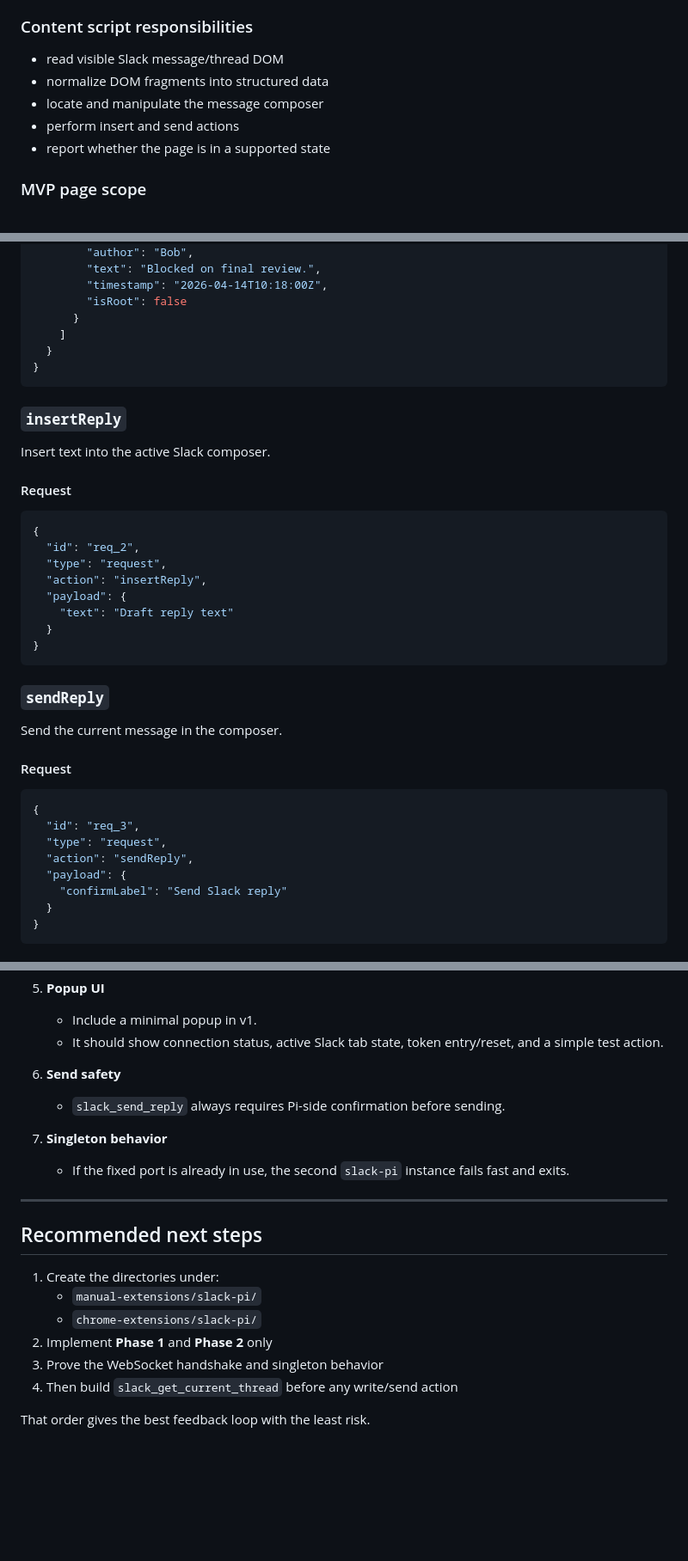
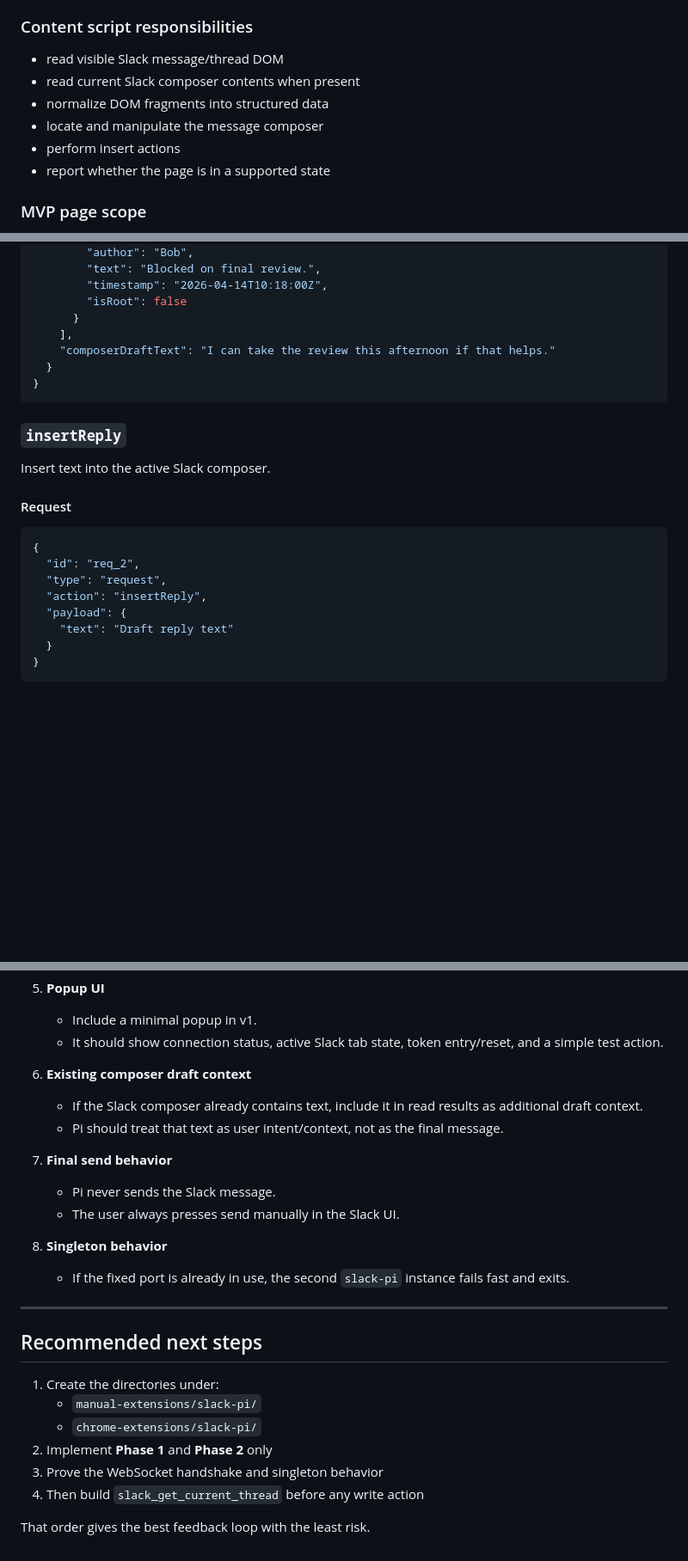
Before and after one commit to dctrwatson/pi-squared, a Markdown page: docs/slack-pi-architecture.md, 3 parts joined by grey strips. Shown at 86% size. Drawn GitHub-style; blank space fills up the shorter version.

````diff
--- a/docs/slack-pi-architecture.md
+++ b/docs/slack-pi-architecture.md
@@ -241,9 +235,10 @@ Expected extension pieces:
 
 ### Content script responsibilities
 - read visible Slack message/thread DOM
+- read current Slack composer contents when present
 - normalize DOM fragments into structured data
 - locate and manipulate the message composer
-- perform insert and send actions
+- perform insert actions
 - report whether the page is in a supported state
 
 ### MVP page scope
@@ -400,7 +395,8 @@ Ask Chrome for the current Slack thread.
         "timestamp": "2026-04-14T10:18:00Z",
         "isRoot": false
       }
-    ]
+    ],
+    "composerDraftText": "I can take the review this afternoon if that helps."
   }
 }
 ```
@@ -416,21 +412,6 @@ Insert text into the active Slack composer.
   "action": "insertReply",
   "payload": {
     "text": "Draft reply text"
-  }
-}
-```
-
-### `sendReply`
-Send the current message in the composer.
-
-#### Request
-```json
-{
-  "id": "req_3",
-  "type": "request",
-  "action": "sendReply",
-  "payload": {
-    "confirmLabel": "Send Slack reply"
   }
 }
 ```
@@ -796,10 +764,15 @@ Everything else is optional.
    - Include a minimal popup in v1.
    - It should show connection status, active Slack tab state, token entry/reset, and a simple test action.
 
-6. **Send safety**
-   - `slack_send_reply` always requires Pi-side confirmation before sending.
+6. **Existing composer draft context**
+   - If the Slack composer already contains text, include it in read results as additional draft context.
+   - Pi should treat that text as user intent/context, not as the final message.
 
-7. **Singleton behavior**
+7. **Final send behavior**
+   - Pi never sends the Slack message.
+   - The user always presses send manually in the Slack UI.
+
+8. **Singleton behavior**
    - If the fixed port is already in use, the second `slack-pi` instance fails fast and exits.
 
 ---
@@ -811,6 +784,6 @@ Everything else is optional.
    - `chrome-extensions/slack-pi/`
 2. Implement **Phase 1** and **Phase 2** only
 3. Prove the WebSocket handshake and singleton behavior
-4. Then build `slack_get_current_thread` before any write/send action
+4. Then build `slack_get_current_thread` before any write action
 
 That order gives the best feedback loop with the least risk.
````
Also changed, not shown: other parts of docs/slack-pi-architecture.md (+36 -55 lines).
